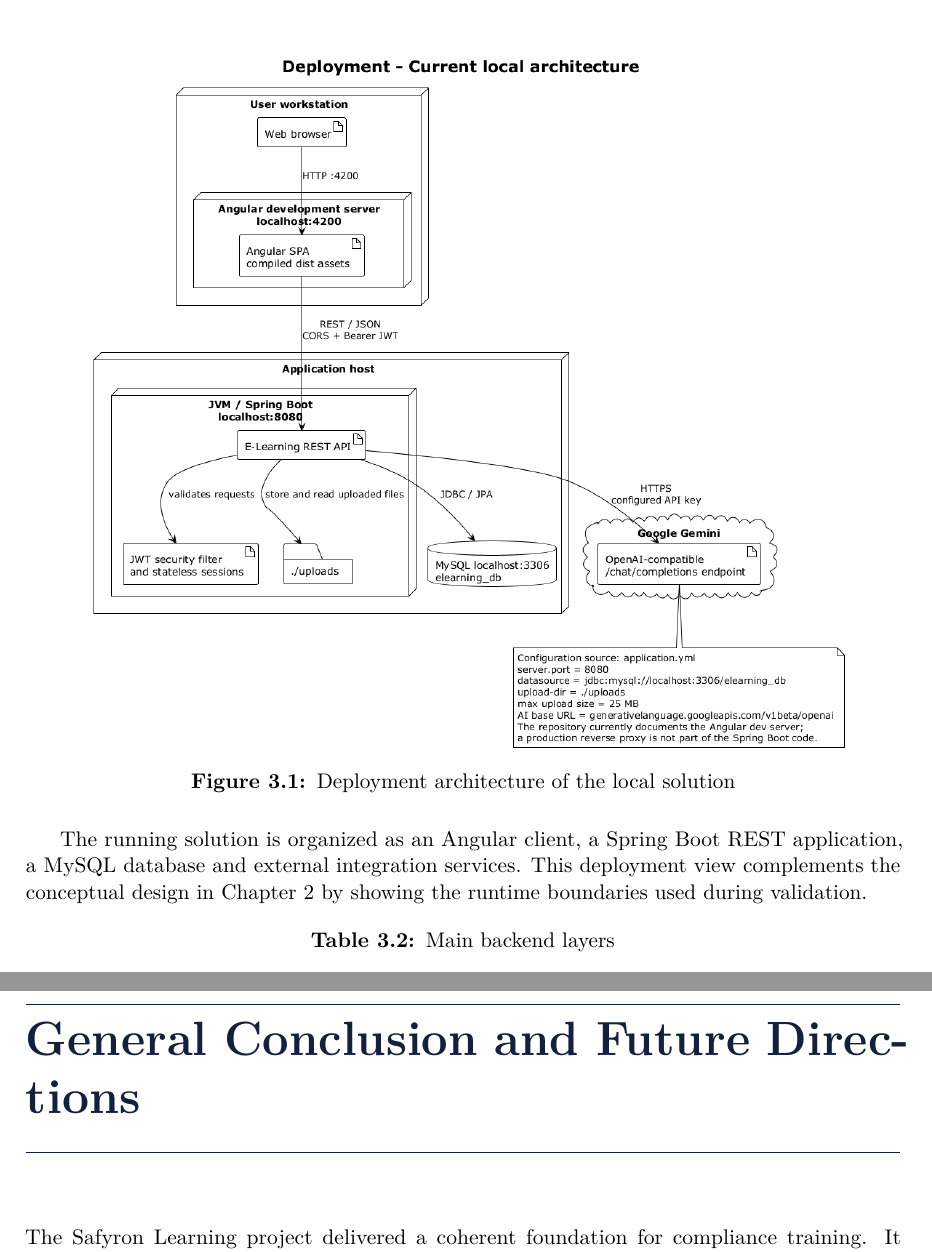
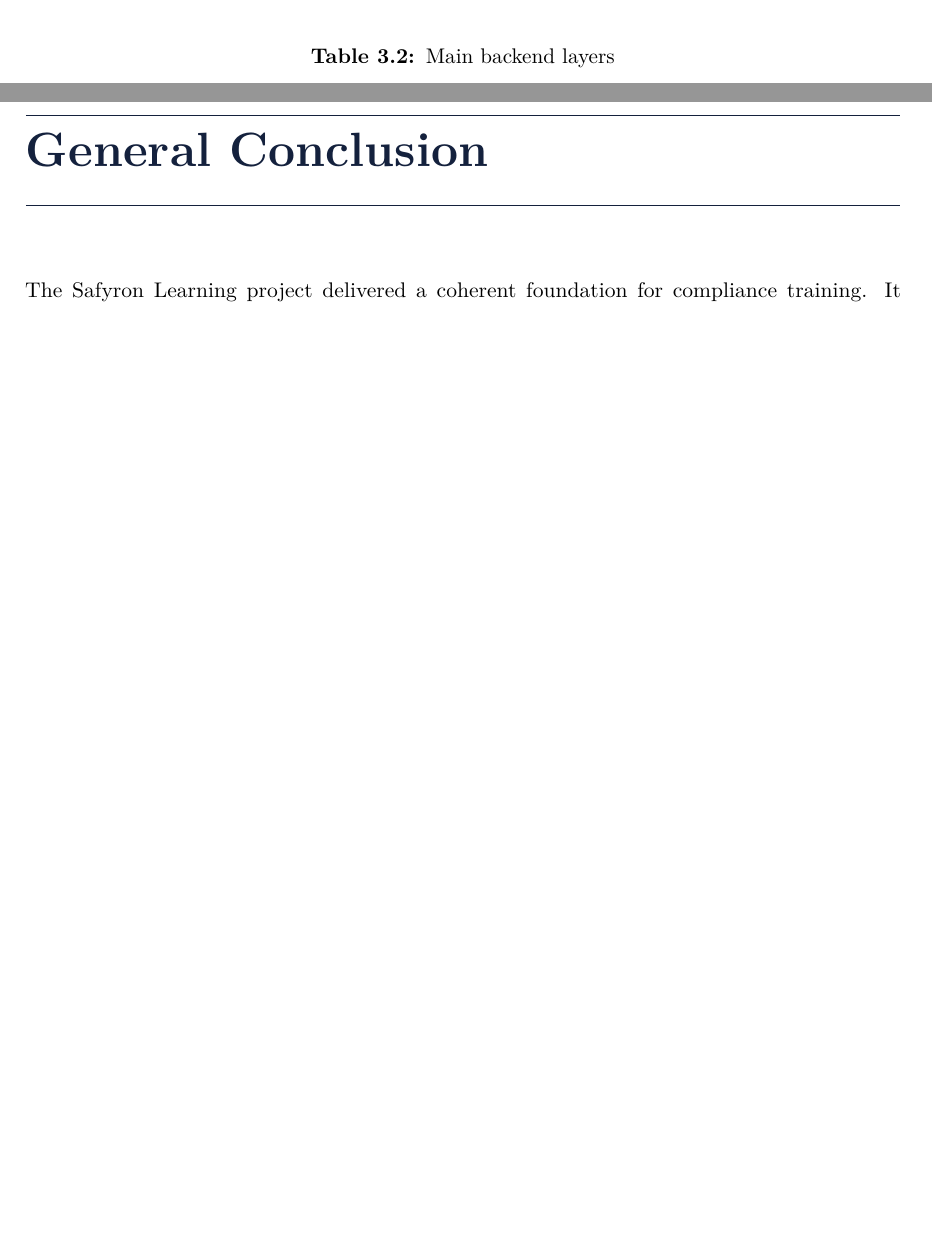
Before and after one commit to SALEM-ISMAIL-02/internship, a LaTeX thesis (report/report.tex, which reads report/chapters/chapter3/chapter3.tex): two parts of pages 27 and 36 of 39 before the commit and two parts of pages 27 and 35 of 38 after it, joined at a grey line, cut at the place of the change, the shorter picture padded with empty space. Compiled offline with pdfLaTeX.

Commit message:
report diagrams

```diff
--- a/report/chapters/chapter3/chapter3.tex
+++ b/report/chapters/chapter3/chapter3.tex
@@ -31,11 +31,7 @@ validation and Spring Security. Controllers expose focused REST resources for
 authentication, courses, materials, quizzes, progress and administration.
 Services contain the business rules and repositories isolate database access.
 
-\img{assets/approved-diagrams/09-deployment.png}{Deployment architecture of the local solution}
-The running solution is organized as an Angular client, a Spring Boot REST
-application, a MySQL database and external integration services. This
-deployment view complements the conceptual design in Chapter 2 by showing the
-runtime boundaries used during validation.
+
 
 \begin{table}[H]\centering
 \caption{Main backend layers}\label{tab:backend-layers}
--- a/report/report.tex
+++ b/report/report.tex
@@ -175,8 +175,8 @@ UML & Unified Modeling Language
 \input{chapters/chapter1/chapter1}
 \input{chapters/chapter2/chapter2}
 \input{chapters/chapter3/chapter3}
-\chapter*{General Conclusion and Future Directions}
-\addcontentsline{toc}{chapter}{General Conclusion and Future Directions}
+\chapter*{General Conclusion}
+\addcontentsline{toc}{chapter}{General Conclusion }
 \input{chapters/conclusion/conclusion}
 \chapter*{References and Webography}
 \addcontentsline{toc}{chapter}{References and Webography}
```
Also changed, not shown: report/chapters/appendix/appendix.tex (+2 -2 lines), report/chapters/chapter4/chapter4.tex (+0 -6 lines), docs/diagrams/02-usecase-detailed-generate-quiz.png, report/assets/approved-diagrams/01-usecase-general.png, report/assets/approved-diagrams/02-usecase-detailed-generate-quiz.png, report/assets/approved-diagrams/03-sequence-generate-quiz.png, report/assets/approved-diagrams/04-sequence-auth.png, report/assets/approved-diagrams/06-diagramme-composants.png, report/assets/diagrams/02-usecase-detailed-generate-quiz.png, report/report.pdf, 1 other file.
